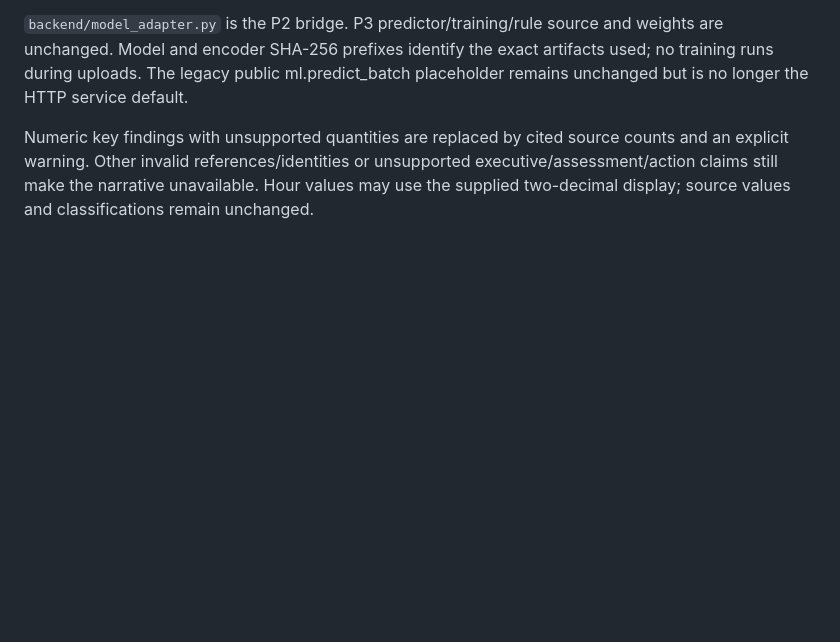
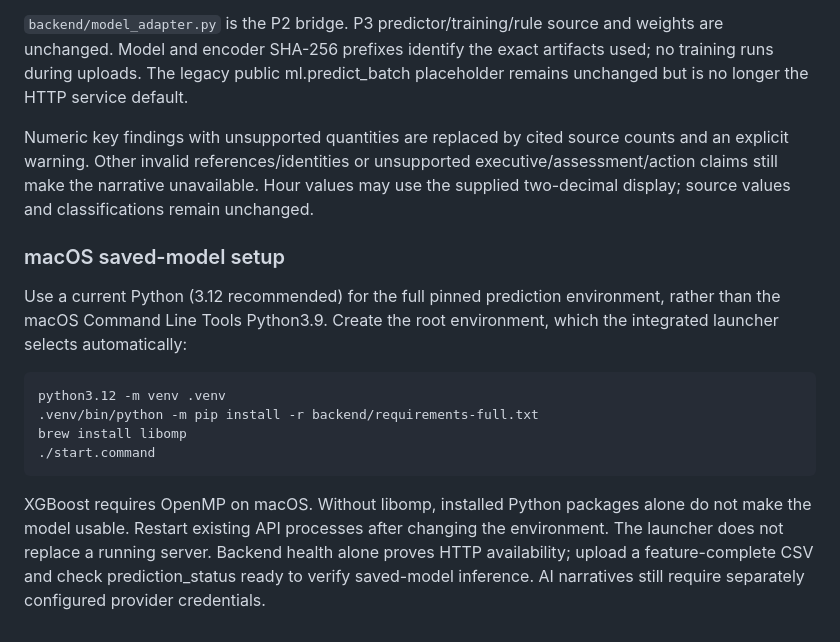
Before and after one commit to Ayushjain8541/autonomous-coconuts, a Markdown page: backend/README.md, the part around the change. Drawn GitHub-style; blank space fills up the shorter version.

Commit message:
docs: record all-branch integration and Mac backend setup

````diff
--- a/backend/README.md
+++ b/backend/README.md
@@ -115,3 +115,17 @@ Use `.venv/bin/python -m pip install -r backend/requirements-full.txt` for P3 in
 `backend/model_adapter.py` is the P2 bridge. P3 predictor/training/rule source and weights are unchanged. Model and encoder SHA-256 prefixes identify the exact artifacts used; no training runs during uploads. The legacy public ml.predict_batch placeholder remains unchanged but is no longer the HTTP service default.
 
 Numeric key findings with unsupported quantities are replaced by cited source counts and an explicit warning. Other invalid references/identities or unsupported executive/assessment/action claims still make the narrative unavailable. Hour values may use the supplied two-decimal display; source values and classifications remain unchanged.
+
+
+### macOS saved-model setup
+
+Use a current Python (3.12 recommended) for the full pinned prediction environment, rather than the macOS Command Line Tools Python3.9. Create the root environment, which the integrated launcher selects automatically:
+
+```sh
+python3.12 -m venv .venv
+.venv/bin/python -m pip install -r backend/requirements-full.txt
+brew install libomp
+./start.command
+```
+
+XGBoost requires OpenMP on macOS. Without libomp, installed Python packages alone do not make the model usable. Restart existing API processes after changing the environment. The launcher does not replace a running server. Backend health alone proves HTTP availability; upload a feature-complete CSV and check prediction_status ready to verify saved-model inference. AI narratives still require separately configured provider credentials.
````
Also changed, not shown: 1 other file.
